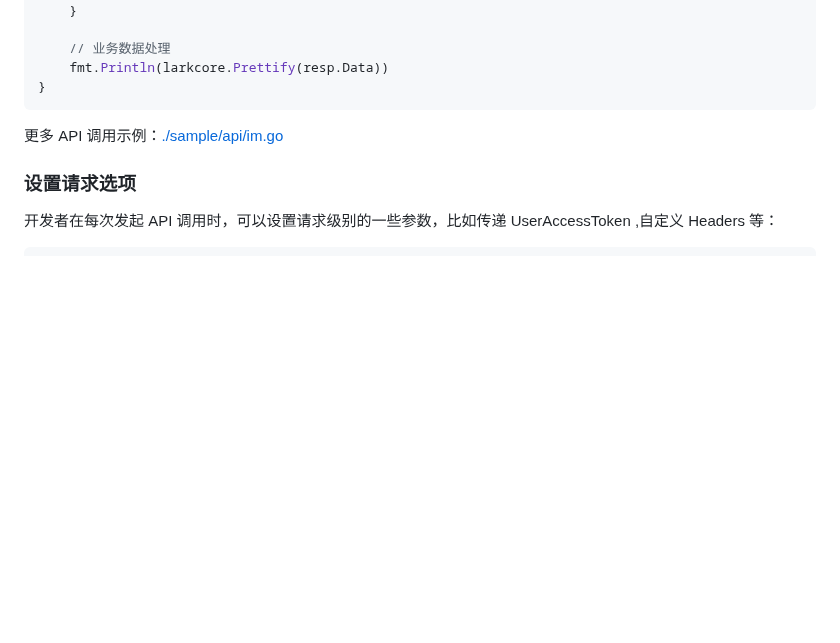
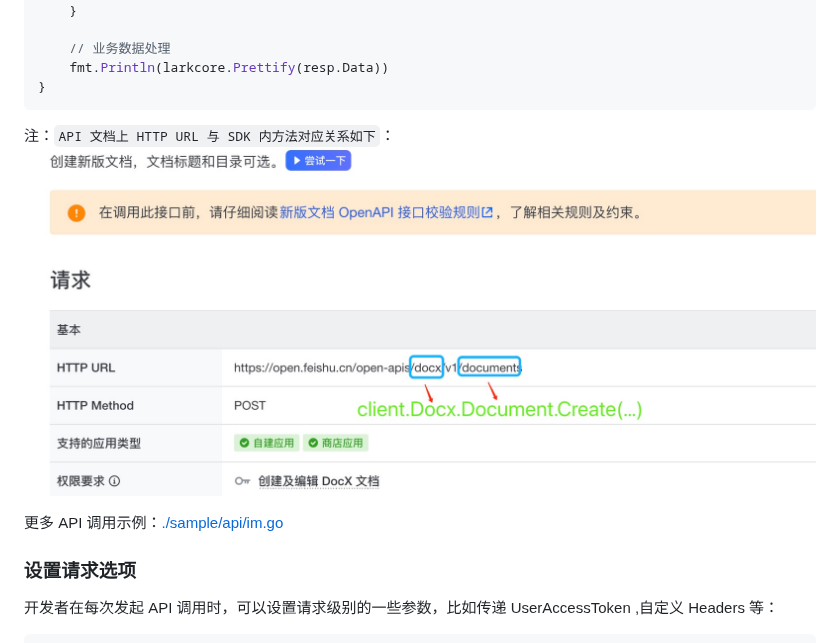
Before and after one commit to larksuite/oapi-sdk-go, a Markdown page: README.md, the part around the change. Drawn GitHub-style; pictures changed too: doc/find_method.jpg (added); blank space fills up the shorter version.

Commit message:
readme add method and url map

````diff
--- a/README.md
+++ b/README.md
@@ -318,6 +318,10 @@ func main() {
 	fmt.Println(larkcore.Prettify(resp.Data))
 }
 ```
+
+注：``API 文档上 HTTP URL 与 SDK 内方法对应关系如下``：
+![](doc/find_method.jpg)
+
 
 更多 API 调用示例：[./sample/api/im.go](./sample/api/im.go)
 
````
Also changed, not shown: 1 other file.
